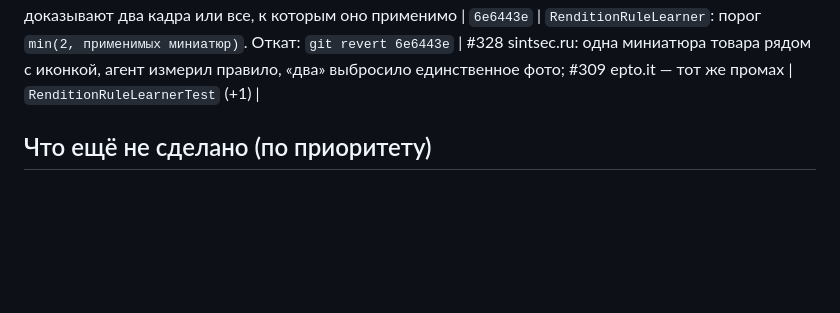
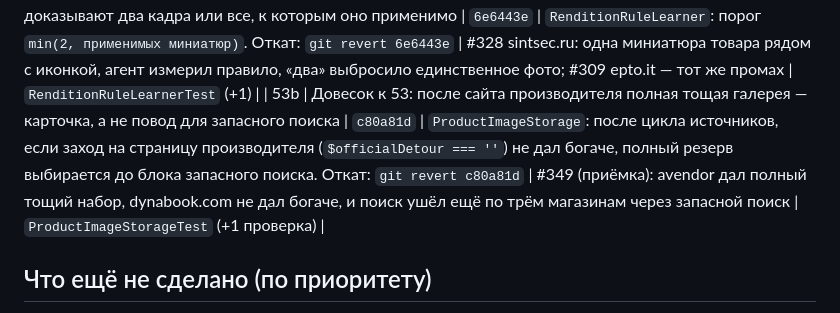
Before and after one commit to uncommonartemon/Ningredy-bot, a Markdown page: docs/changelog-2026-10-25.md, the part around the change. GitHub-like rendering; blank space fills up the shorter version.

Commit message:
Record module 53b
Co-Authored-By: Claude Fable 5.1 <noreply@anthropic.com>
Entire-Checkpoint: 01M646S8NK2MFD0EHZ3SHV4BB5

```diff
--- a/docs/changelog-2026-10-25.md
+++ b/docs/changelog-2026-10-25.md
@@ -69,6 +69,7 @@
 | 55 | Кадры, добытые браузером, снимают исключение сайта | `6e6443e` | `SearchProgressSupervisor::liftSiteDrop` + вызов из `ProductImageResolver` при `browser_count > 0` (журнал `source_selection.lift_site_drop → browser_took_frames`). Откат: `git revert 6e6443e` | #328 (приёмка, 0 фото): dns-shop.ru — 401 на быстрой проверке → наблюдатель исключил сайт → браузер подтвердил 24 кадра → исключение их выбросило | `SearchProgressSupervisorTest` (+1) |
 | 56 | Галерея записи по коду — только из базы, страница записи кадров не добавляет | `6e6443e` | `SourceQueueBuilder` (image_urls записи по коду без статики префлайта) и `ProductImageStorage` (без `$resolvedUrls` страницы для `confirmedByCode`). Откат: `git revert 6e6443e` | #332 (приёмка): icecat.biz отдал антибот-страницу Anubis, два её маскота (512 px, выше минимума комплектующих 500) стали фото 1 и 2 карточки Kingston, Vision для записей выключен (52a); товар #125 почищен вручную | `ProductImageStorageTest` (запись по коду: страница с картинками проверки → в карточке только галерея базы) |
 | 50d | Довесок к 50b: правило доказывают два кадра или все, к которым оно применимо | `6e6443e` | `RenditionRuleLearner`: порог `min(2, применимых миниатюр)`. Откат: `git revert 6e6443e` | #328 sintsec.ru: одна миниатюра товара рядом с иконкой, агент измерил правило, «два» выбросило единственное фото; #309 epto.it — тот же промах | `RenditionRuleLearnerTest` (+1) |
+| 53b | Довесок к 53: после сайта производителя полная тощая галерея — карточка, а не повод для запасного поиска | `c80a81d` | `ProductImageStorage`: после цикла источников, если заход на страницу производителя (`$officialDetour === ''`) не дал богаче, полный резерв выбирается до блока запасного поиска. Откат: `git revert c80a81d` | #349 (приёмка): avendor дал полный тощий набор, dynabook.com не дал богаче, и поиск ушёл ещё по трём магазинам через запасной поиск | `ProductImageStorageTest` (+1 проверка) |
 
 ## Что ещё не сделано (по приоритету)
 1. Проверить `select_variant` на живых страницах с пикером (#140 Zenbook): агент должен сам поставить действие первым.
```
